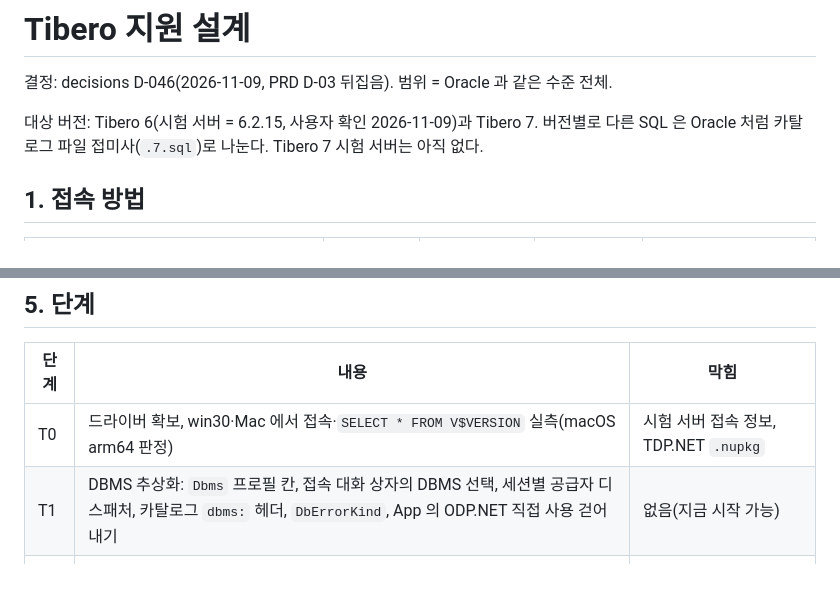
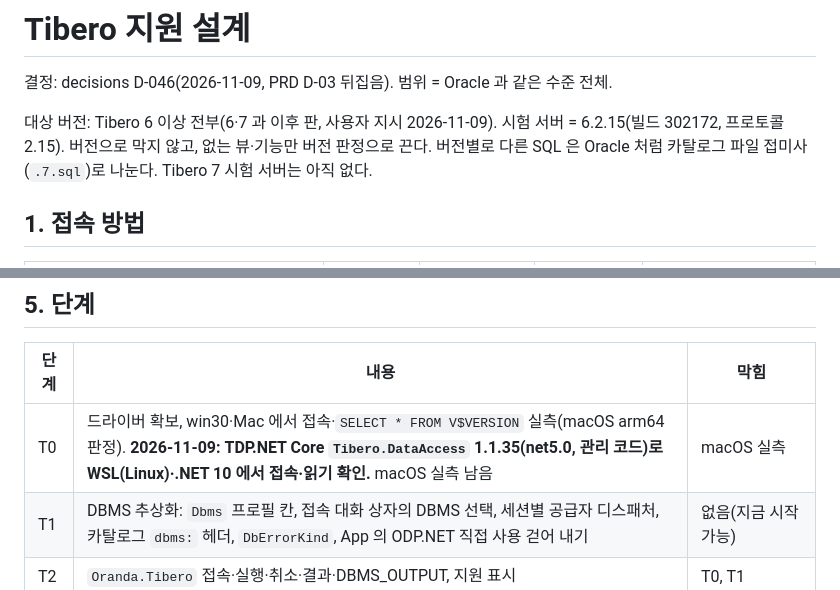
Before and after one commit to jongik-sv/oranda, a Markdown page: docs/design/tibero.md, 2 parts joined by grey strips. Rendered like a GitHub page.

Commit message:
docs(tibero): target Tibero 6 and later; record the TDP.NET Core smoke test
Co-Authored-By: Claude Opus 5.5 <noreply@anthropic.com>
Claude-Session: https://claude.ai/code/session_01M9hnLW2ZSNcffPRbDJgCmo

```diff
--- a/docs/design/tibero.md
+++ b/docs/design/tibero.md
@@ -2,7 +2,7 @@
 
 결정: decisions D-046(2026-11-09, PRD D-03 뒤집음). 범위 = Oracle 과 같은 수준 전체.
 
-대상 버전: Tibero 6(시험 서버 = 6.2.15, 사용자 확인 2026-11-09)과 Tibero 7. 버전별로 다른 SQL 은 Oracle 처럼 카탈로그 파일 접미사(`.7.sql`)로 나눈다. Tibero 7 시험 서버는 아직 없다.
+대상 버전: Tibero 6 이상 전부(6·7 과 이후 판, 사용자 지시 2026-11-09). 시험 서버 = 6.2.15(빌드 302172, 프로토콜 2.15). 버전으로 막지 않고, 없는 뷰·기능만 버전 판정으로 끈다. 버전별로 다른 SQL 은 Oracle 처럼 카탈로그 파일 접미사(`.7.sql`)로 나눈다. Tibero 7 시험 서버는 아직 없다.
 
 ## 1. 접속 방법
 
@@ -65,7 +65,7 @@
 
 | 단계 | 내용 | 막힘 |
 |---|---|---|
-| T0 | 드라이버 확보, win30·Mac 에서 접속·`SELECT * FROM V$VERSION` 실측(macOS arm64 판정) | 시험 서버 접속 정보, TDP.NET `.nupkg` |
+| T0 | 드라이버 확보, win30·Mac 에서 접속·`SELECT * FROM V$VERSION` 실측(macOS arm64 판정). **2026-11-09: TDP.NET Core `Tibero.DataAccess` 1.1.35(net5.0, 관리 코드)로 WSL(Linux)·.NET 10 에서 접속·읽기 확인.** macOS 실측 남음 | macOS 실측 |
 | T1 | DBMS 추상화: `Dbms` 프로필 칸, 접속 대화 상자의 DBMS 선택, 세션별 공급자 디스패처, 카탈로그 `dbms:` 헤더, `DbErrorKind`, App 의 ODP.NET 직접 사용 걷어 내기 | 없음(지금 시작 가능) |
 | T2 | `Oranda.Tibero` 접속·실행·취소·결과·DBMS_OUTPUT, 지원 표시 | T0, T1 |
 | T3 | 카탈로그·스키마 브라우저·객체 상세·DDL·PSM 편집 | T2 |
```
Also changed, not shown: docs/decisions.md (+1 -1 lines).
